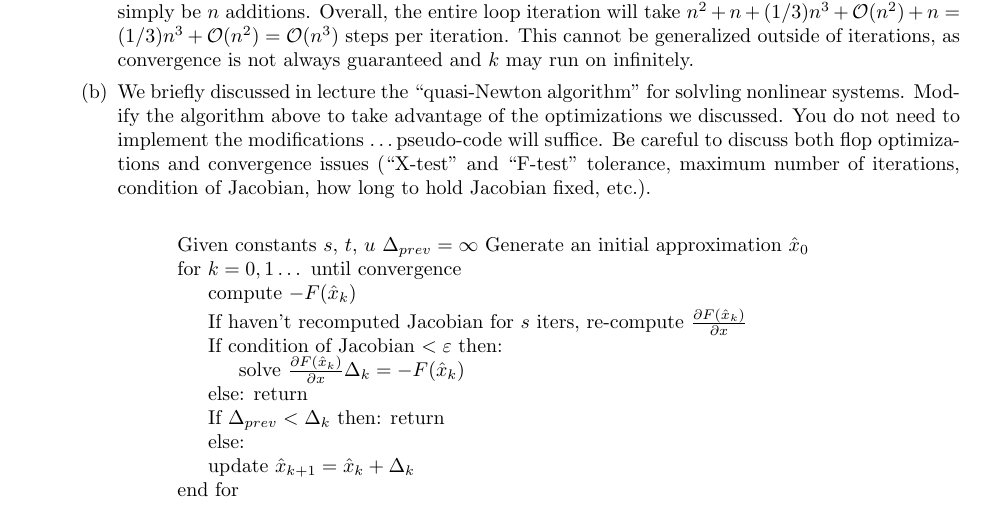
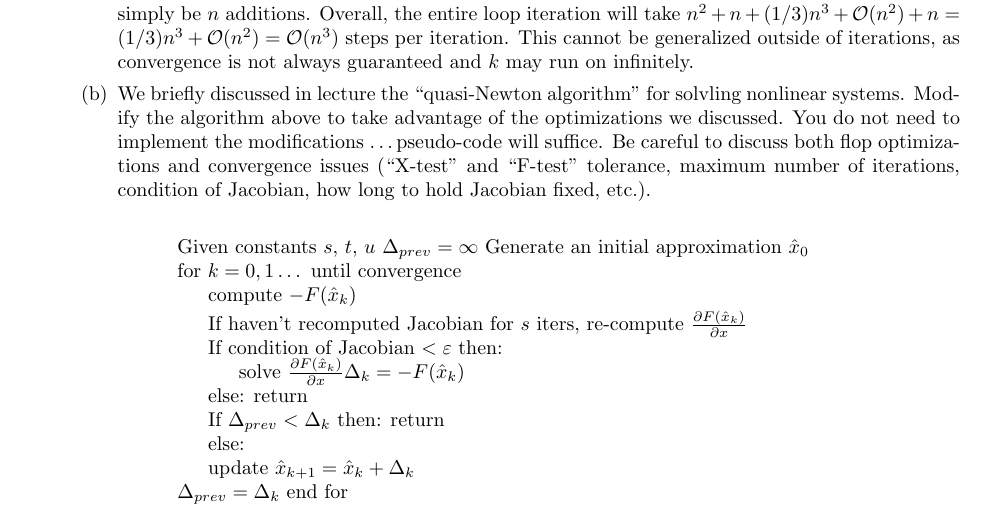
Before and after one commit to poonkeegan/school, a LaTeX document (cscd37/assgn2.tex): part of page 1 of 10, cut so that both start at the same text. Compiled offline with pdfLaTeX.

Commit message:
Mon Mar 12 17:49:16 EDT 2018

```diff
--- a/cscd37/assgn2.tex
+++ b/cscd37/assgn2.tex
@@ -69,6 +69,7 @@ poonkeeg\\
                     If $\Delta_{prev} < \Delta_k$ then: return \\
                     else: \\
                     update $\hat x_{k+1} = \hat x_k + \Delta_k$ \;
+                    $\Delta_{prev} = \Delta_k$
                 \Indm end for
             }
         \end{algorithm}
```
Also changed, not shown: cscd37/assgn2.pdf.
